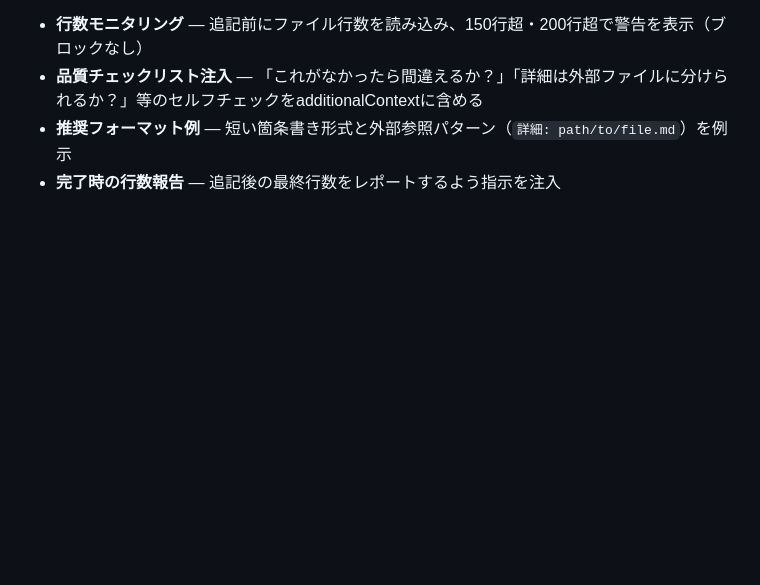
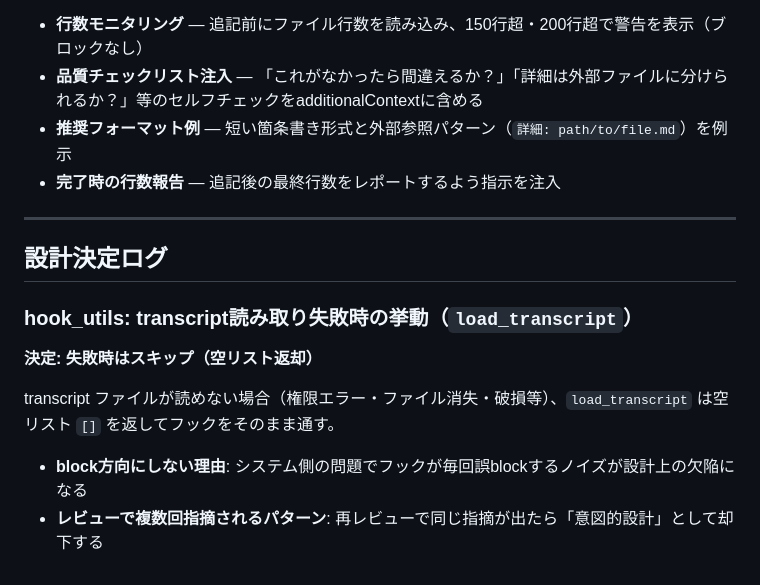
Before and after one commit to Tenormusica2024/claude-code-hooks, a Markdown page: CLAUDE.md, the part around the change. Drawn GitHub-style; blank space fills up the shorter version.

Commit message:
docs(claude-md): transcript読み取り失敗=スキップの設計決定を記録
レビューで複数回出てくる指摘パターン。
意図的設計であることをCLAUDE.mdに明記して再指摘を防ぐ。

Co-Authored-By: Claude <noreply@anthropic.com>

```diff
--- a/CLAUDE.md
+++ b/CLAUDE.md
@@ -109,3 +109,16 @@ Claude Code品質ガードレール用 Stop hooks のリポジトリ。
 - **品質チェックリスト注入** — 「これがなかったら間違えるか？」「詳細は外部ファイルに分けられるか？」等のセルフチェックをadditionalContextに含める
 - **推奨フォーマット例** — 短い箇条書き形式と外部参照パターン（`詳細: path/to/file.md`）を例示
 - **完了時の行数報告** — 追記後の最終行数をレポートするよう指示を注入
+
+---
+
+## 設計決定ログ
+
+### hook_utils: transcript読み取り失敗時の挙動（`load_transcript`）
+
+**決定: 失敗時はスキップ（空リスト返却）**
+
+transcript ファイルが読めない場合（権限エラー・ファイル消失・破損等）、`load_transcript` は空リスト `[]` を返してフックをそのまま通す。
+
+- **block方向にしない理由**: システム側の問題でフックが毎回誤blockするノイズが設計上の欠陥になる
+- **レビューで複数回指摘されるパターン**: 再レビューで同じ指摘が出たら「意図的設計」として却下する
```
